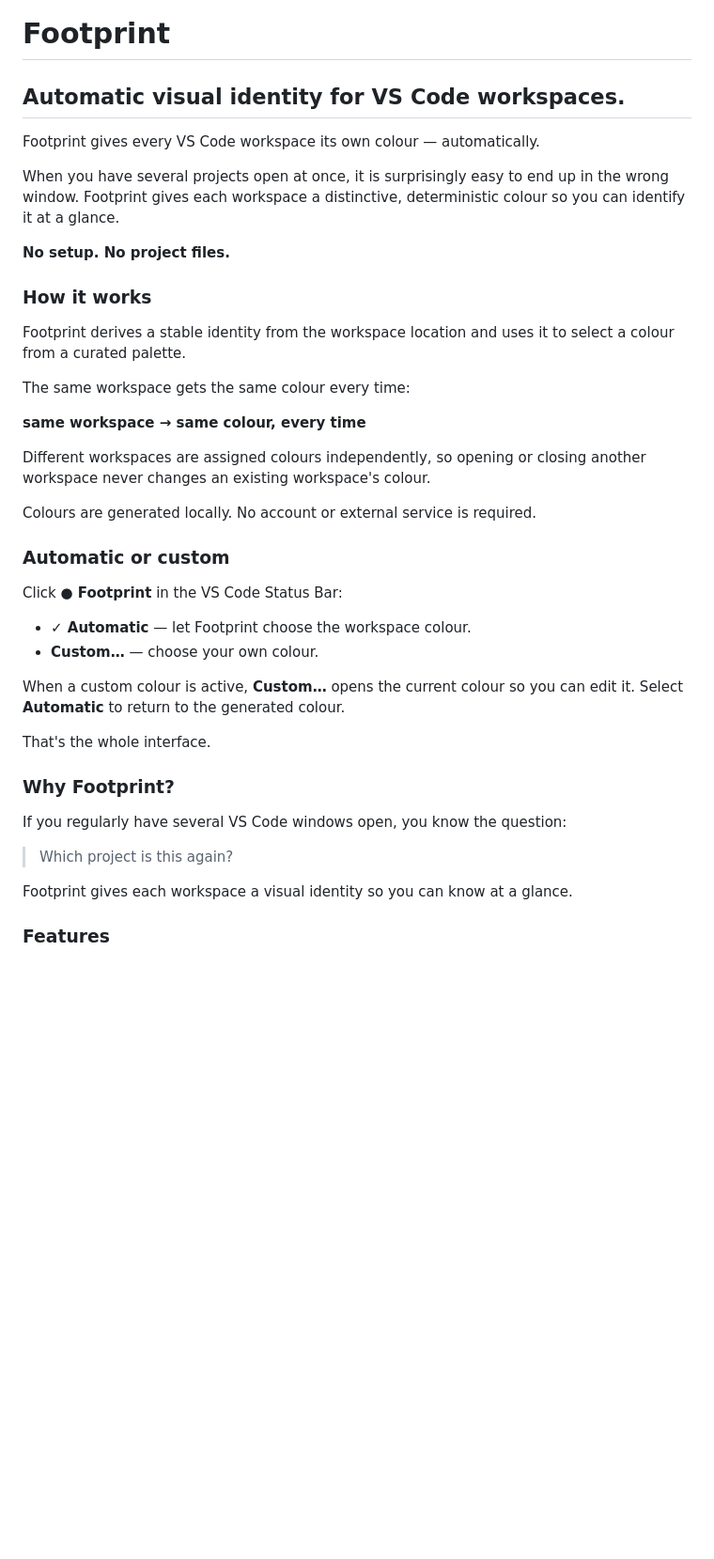
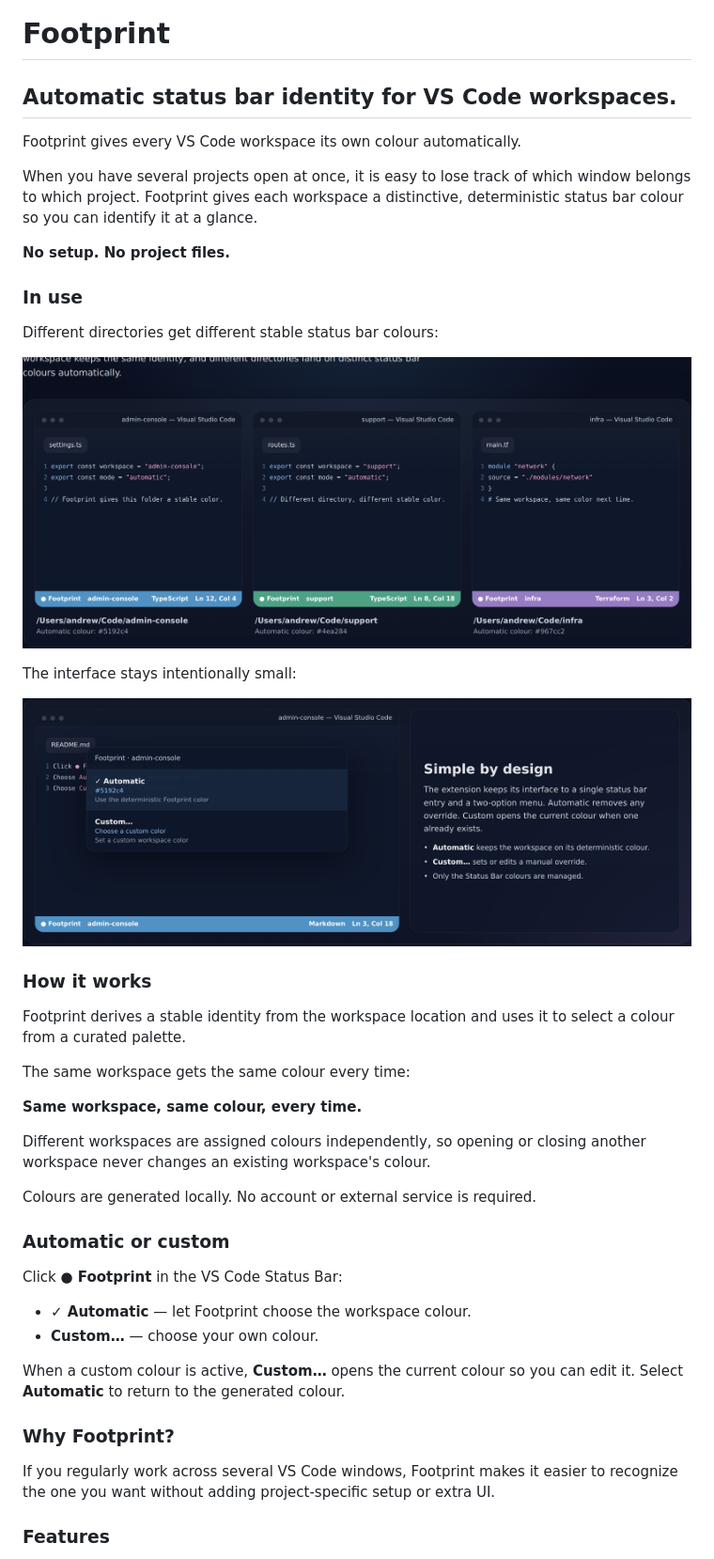
Before and after one commit to below43/footprint, a Markdown page: README.md, the part around the change. Shown at 94% size. Rendered like a GitHub page; pictures changed too: images/readme-menu.png (added), images/readme-workspaces.png (added); blank space fills up the shorter version.

Commit message:
Changes before error encountered
Agent-Logs-Url: https://github.com/below43/footprint/sessions/3d82550c-1a01-402a-8a69-98e0864e7021

Co-authored-by: below43 <10964995+below43@users.noreply.github.com>

```diff
--- a/README.md
+++ b/README.md
@@ -1,12 +1,22 @@
 # Footprint
 
-## Automatic visual identity for VS Code workspaces.
+## Automatic status bar identity for VS Code workspaces.
 
-Footprint gives every VS Code workspace its own colour — automatically.
+Footprint gives every VS Code workspace its own colour automatically.
 
-When you have several projects open at once, it is surprisingly easy to end up in the wrong window. Footprint gives each workspace a distinctive, deterministic colour so you can identify it at a glance.
+When you have several projects open at once, it is easy to lose track of which window belongs to which project. Footprint gives each workspace a distinctive, deterministic status bar colour so you can identify it at a glance.
 
 **No setup. No project files.**
+
+### In use
+
+Different directories get different stable status bar colours:
+
+![Three VS Code workspaces with different Footprint status bar colours](images/readme-workspaces.png)
+
+The interface stays intentionally small:
+
+![Footprint status bar menu showing Automatic and Custom options](images/readme-menu.png)
 
 ### How it works
 
@@ -14,7 +24,7 @@ Footprint derives a stable identity from the workspace location and uses it to s
 
 The same workspace gets the same colour every time:
 
-**same workspace → same colour, every time**
+**Same workspace, same colour, every time.**
 
 Different workspaces are assigned colours independently, so opening or closing another workspace never changes an existing workspace's colour.
 
@@ -29,15 +39,9 @@ Click **● Footprint** in the VS Code Status Bar:
 
 When a custom colour is active, **Custom…** opens the current colour so you can edit it. Select **Automatic** to return to the generated colour.
 
-That's the whole interface.
-
 ### Why Footprint?
 
-If you regularly have several VS Code windows open, you know the question:
-
-> Which project is this again?
-
-Footprint gives each workspace a visual identity so you can know at a glance.
+If you regularly work across several VS Code windows, Footprint makes it easier to recognize the one you want without adding project-specific setup or extra UI.
 
 ### Features
 
```
